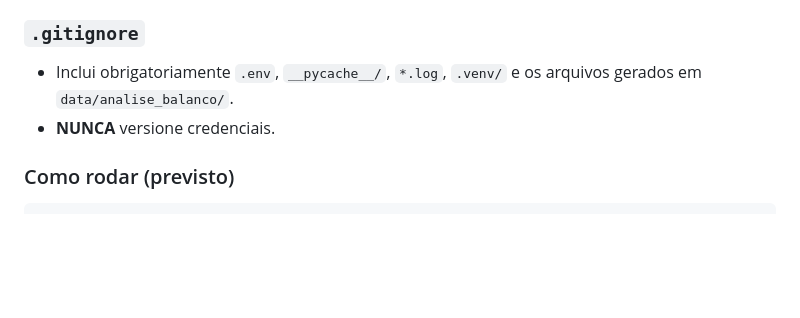
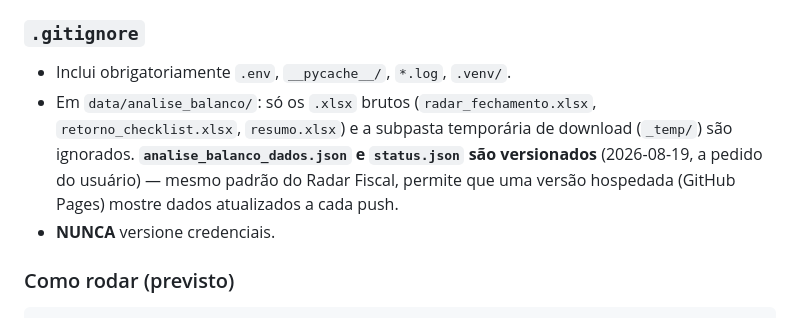
Before and after one commit to Controladoria-MG/Analise-de-Balanco, a Markdown page: CLAUDE.md, the part around the change. Drawn GitHub-style; blank space fills up the shorter version.

Commit message:
Atualiza CLAUDE.md sobre quais arquivos de data/ são versionados
Co-Authored-By: Claude Sonnet 5 <noreply@anthropic.com>
Claude-Session: https://claude.ai/code/session_018casvEUT7MYGPqS9NLGfCg

```diff
--- a/CLAUDE.md
+++ b/CLAUDE.md
@@ -59,7 +59,8 @@ Dois robôs, tecnologias diferentes (igual ao raciocínio do [[project_radar_fis
 - **NUNCA** importe ou referencie arquivos de `static/` a partir do backend.
 
 ### `.gitignore`
-- Inclui obrigatoriamente `.env`, `__pycache__/`, `*.log`, `.venv/` e os arquivos gerados em `data/analise_balanco/`.
+- Inclui obrigatoriamente `.env`, `__pycache__/`, `*.log`, `.venv/`.
+- Em `data/analise_balanco/`: só os `.xlsx` brutos (`radar_fechamento.xlsx`, `retorno_checklist.xlsx`, `resumo.xlsx`) e a subpasta temporária de download (`_temp/`) são ignorados. **`analise_balanco_dados.json` e `status.json` são versionados** (2026-08-19, a pedido do usuário) — mesmo padrão do Radar Fiscal, permite que uma versão hospedada (GitHub Pages) mostre dados atualizados a cada push.
 - **NUNCA** versione credenciais.
 
 ### Como rodar (previsto)
```
